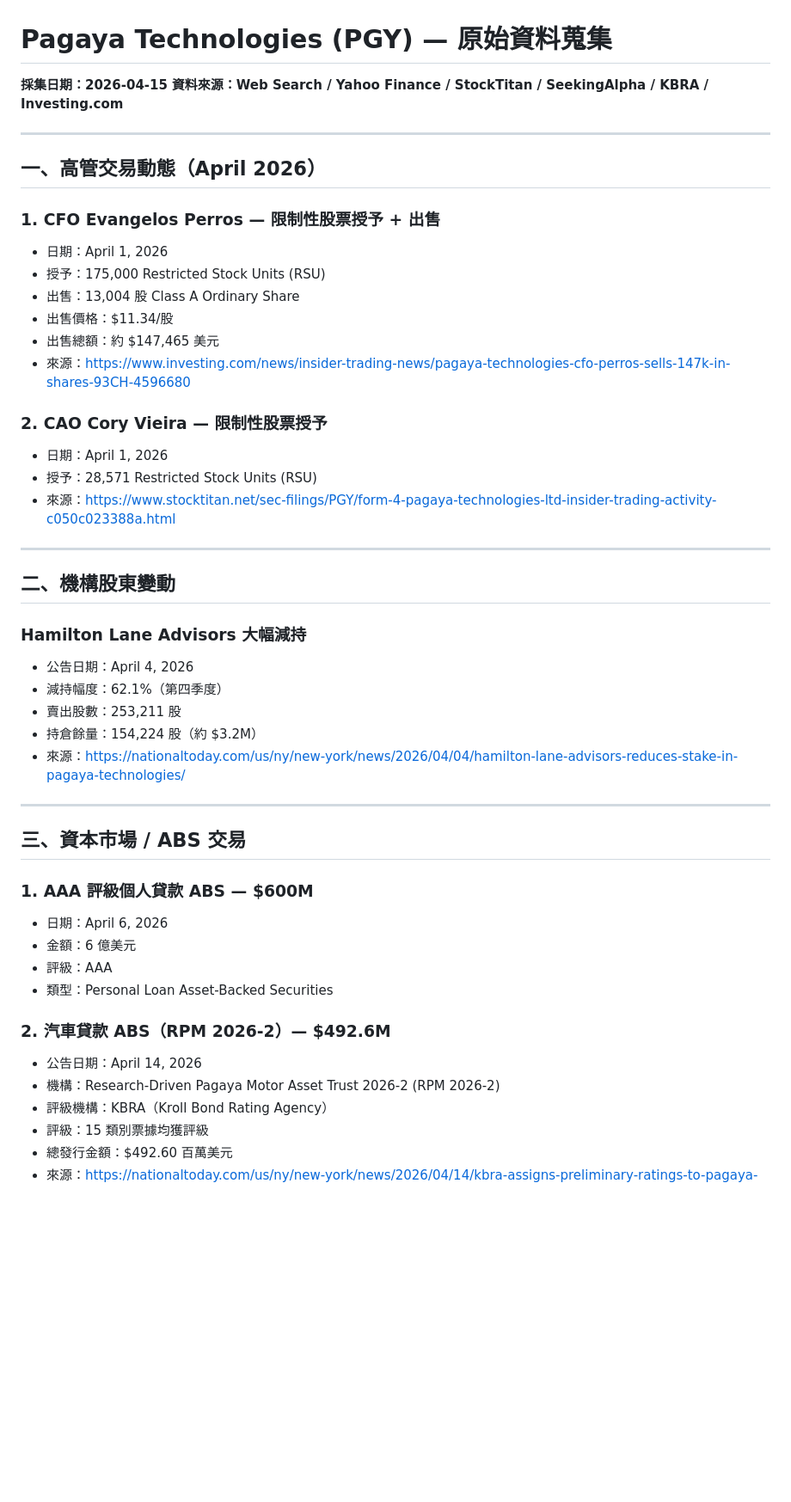
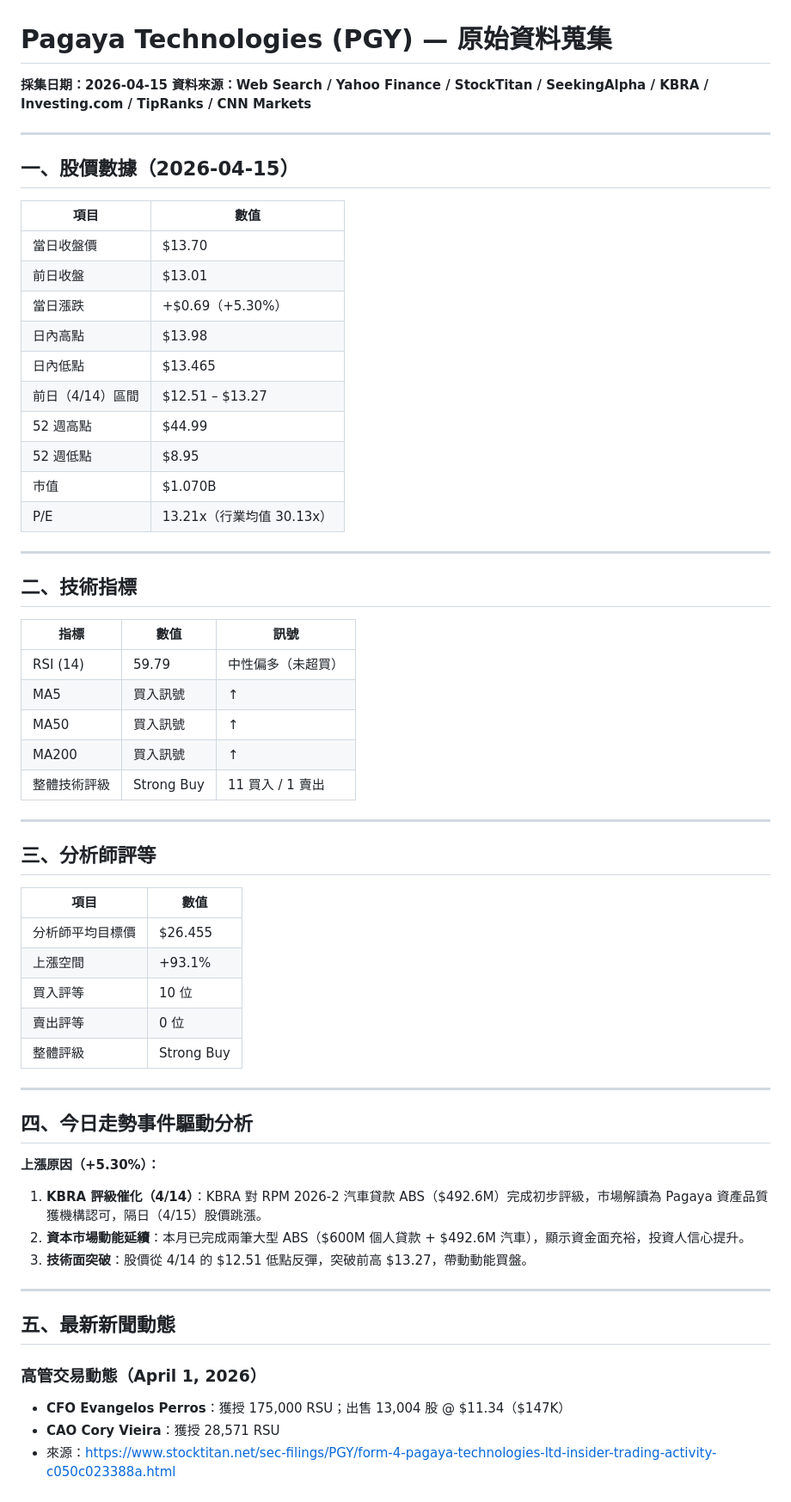
Before and after one commit to oppo123414013-afk/SHIHWEI, a Markdown page: Pagaya_Daily/raw/2026-04-15_raw.md, the part around one of its changes. Shown at 86% size. GitHub-like rendering; blank space fills up the shorter version.

```diff
--- a/Pagaya_Daily/raw/2026-04-15_raw.md
+++ b/Pagaya_Daily/raw/2026-04-15_raw.md
@@ -1,48 +1,63 @@
 # Pagaya Technologies (PGY) — 原始資料蒐集
 **採集日期：2026-04-15**
-**資料來源：Web Search / Yahoo Finance / StockTitan / SeekingAlpha / KBRA / Investing.com**
+**資料來源：Web Search / Yahoo Finance / StockTitan / SeekingAlpha / KBRA / Investing.com / TipRanks / CNN Markets**
 
 ---
 
-## 一、高管交易動態（April 2026）
+## 一、股價數據（2026-04-15）
 
-### 1. CFO Evangelos Perros — 限制性股票授予 + 出售
-- 日期：April 1, 2026
-- 授予：175,000 Restricted Stock Units (RSU)
-- 出售：13,004 股 Class A Ordinary Share
-- 出售價格：$11.34/股
-- 出售總額：約 $147,465 美元
-- 來源：https://www.investing.com/news/insider-trading-news/pagaya-technologies-cfo-perros-sells-147k-in-shares-93CH-4596680
-
-### 2. CAO Cory Vieira — 限制性股票授予
-- 日期：April 1, 2026
-- 授予：28,571 Restricted Stock Units (RSU)
-- 來源：https://www.stocktitan.net/sec-filings/PGY/form-4-pagaya-technologies-ltd-insider-trading-activity-c050c023388a.html
+| 項目 | 數值 |
+|------|------|
+| 當日收盤價 | $13.70 |
+| 前日收盤 | $13.01 |
+| 當日漲跌 | +$0.69（+5.30%） |
+| 日內高點 | $13.98 |
+| 日內低點 | $13.465 |
+| 前日（4/14）區間 | $12.51 – $13.27 |
+| 52 週高點 | $44.99 |
+| 52 週低點 | $8.95 |
+| 市值 | $1.070B |
+| P/E | 13.21x（行業均值 30.13x） |
 
 ---
 
-## 二、機構股東變動
+## 二、技術指標
 
-### Hamilton Lane Advisors 大幅減持
-- 公告日期：April 4, 2026
-- 減持幅度：62.1%（第四季度）
-- 賣出股數：253,211 股
-- 持倉餘量：154,224 股（約 $3.2M）
-- 來源：https://nationaltoday.com/us/ny/new-york/news/2026/04/04/hamilton-lane-advisors-reduces-stake-in-pagaya-technologies/
+| 指標 | 數值 | 訊號 |
+|------|------|------|
+| RSI (14) | 59.79 | 中性偏多（未超買） |
+| MA5 | 買入訊號 | ↑ |
+| MA50 | 買入訊號 | ↑ |
+| MA200 | 買入訊號 | ↑ |
+| 整體技術評級 | Strong Buy | 11 買入 / 1 賣出 |
 
 ---
 
-## 三、資本市場 / ABS 交易
+## 三、分析師評等
 
-### 1. AAA 評級個人貸款 ABS — $600M
-- 日期：April 6, 2026
-- 金額：6 億美元
-- 評級：AAA
-- 類型：Personal Loan Asset-Backed Securities
+| 項目 | 數值 |
+|------|------|
+| 分析師平均目標價 | $26.455 |
+| 上漲空間 | +93.1% |
+| 買入評等 | 10 位 |
+| 賣出評等 | 0 位 |
+| 整體評級 | Strong Buy |
 
-### 2. 汽車貸款 ABS（RPM 2026-2）— $492.6M
-- 公告日期：April 14, 2026
-- 機構：Research-Driven Pagaya Motor Asset Trust 2026-2 (RPM 2026-2)
-- 評級機構：KBRA（Kroll Bond Rating Agency）
-- 評級：15 類別票據均獲評級
-- 總發行金額：$492.60 百萬美元
+---
+
+## 四、今日走勢事件驅動分析
+
+**上漲原因（+5.30%）：**
+1. **KBRA 評級催化（4/14）**：KBRA 對 RPM 2026-2 汽車貸款 ABS（$492.6M）完成初步評級，市場解讀為 Pagaya 資產品質獲機構認可，隔日（4/15）股價跳漲。
+2. **資本市場動能延續**：本月已完成兩筆大型 ABS（$600M 個人貸款 + $492.6M 汽車），顯示資金面充裕，投資人信心提升。
+3. **技術面突破**：股價從 4/14 的 $12.51 低點反彈，突破前高 $13.27，帶動動能買盤。
+
+---
+
+## 五、最新新聞動態
+
+### 高管交易動態（April 1, 2026）
+- **CFO Evangelos Perros**：獲授 175,000 RSU；出售 13,004 股 @ $11.34（$147K）
+- **CAO Cory Vieira**：獲授 28,571 RSU
+- 來源：https://www.stocktitan.net/sec-filings/PGY/form-4-pagaya-technologies-ltd-insider-trading-activity-c050c023388a.html
+
```
Also changed, not shown: other parts of Pagaya_Daily/raw/2026-04-15_raw.md (+22 -32 lines), Pagaya_Daily/reports/2026-04-15_report.md (+82 -34 lines).
